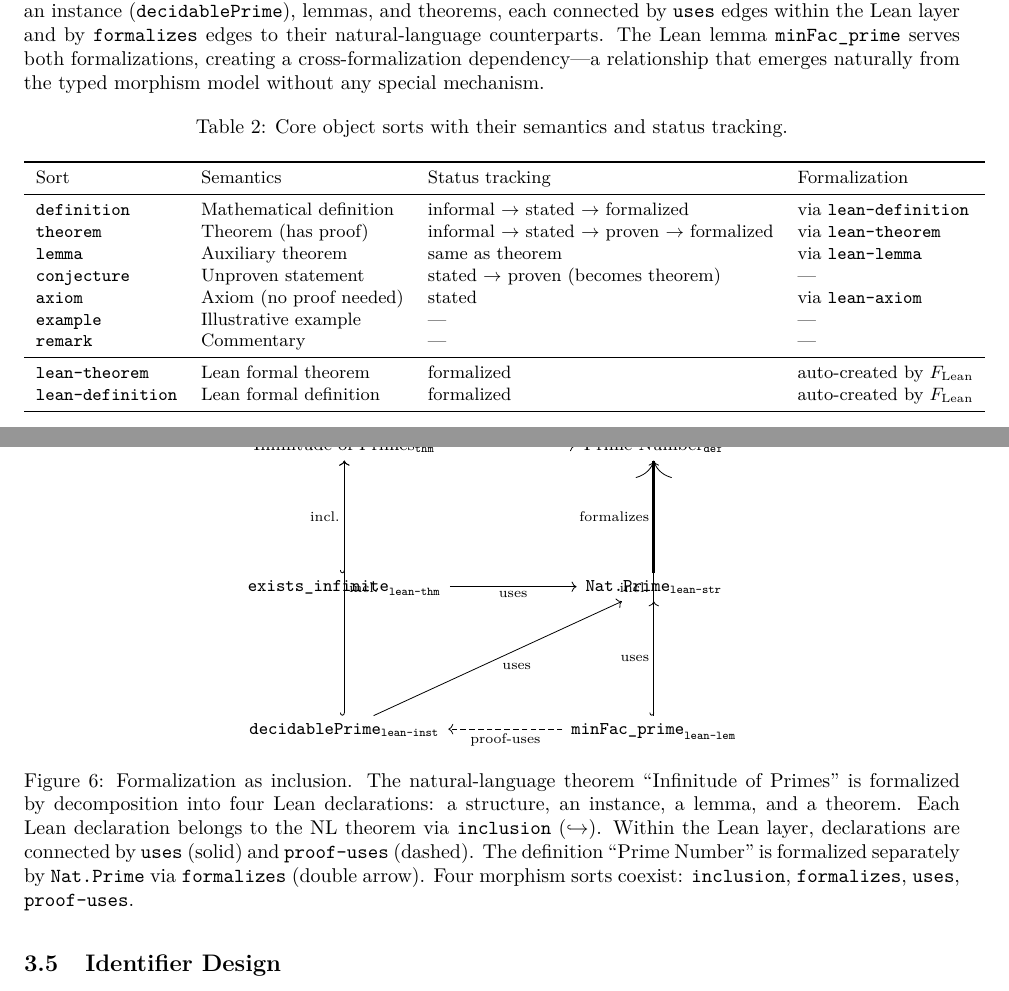
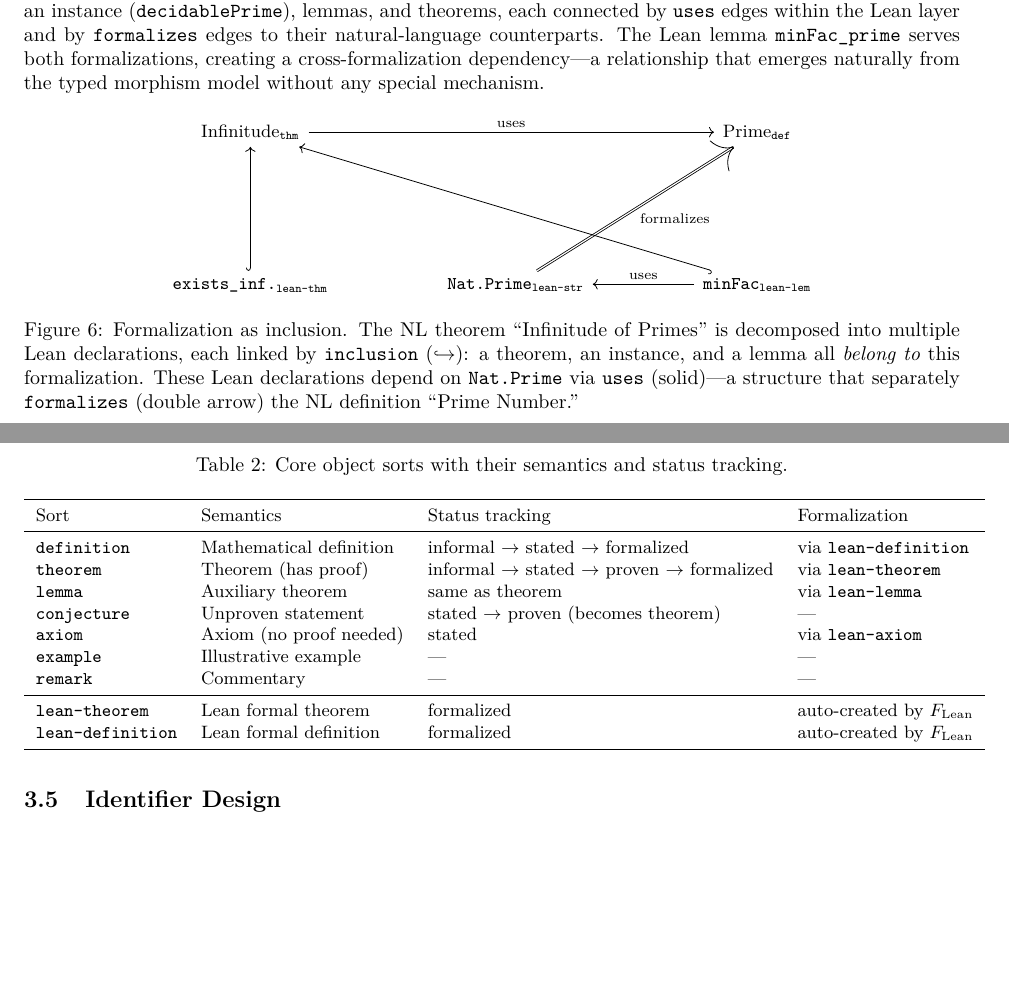
Before and after one commit to MathNetwork/Astrolabe, a LaTeX paper (paper/main.tex, which reads paper/sections/data-model.tex): two parts of pages 10 and 11 of 22, joined at a grey line, cut so that both start at the same text, the shorter picture padded with empty space. Compiled offline with pdfLaTeX.

Commit message:
Fix overfull: shorten node names in rich example figure
Infinitude of Primes → Infinitude, Prime Number → Prime,
exists_infinite → exists_inf., decidablePrime removed (3 nodes enough),
minFac_prime → minFac. Clean 2×3 grid, no overflow.

Co-Authored-By: Claude Opus 4.6 (1M context) <noreply@anthropic.com>

```diff
--- a/paper/sections/data-model.tex
+++ b/paper/sections/data-model.tex
@@ -141,15 +141,15 @@ Figure~\ref{fig:rich-example} illustrates how these morphism sorts interact in a
 
 \begin{figure}[ht]
 \centering
-\begin{tikzcd}[column sep=2cm, row sep=2cm]
-  |[font=\small]| \text{Infinitude of Primes}_{\texttt{thm}} \arrow[r, "\text{\scriptsize uses}"]
-    & |[font=\small]| \text{Prime Number}_{\texttt{def}} \\
-  |[font=\small]| \texttt{exists\_infinite}_{\texttt{lean-thm}} \arrow[u, hook, "\text{\scriptsize incl.}"] \arrow[r, "\text{\scriptsize uses}"']
-    & |[font=\small]| \texttt{Nat.Prime}_{\texttt{lean-str}} \arrow[u, double, "\text{\scriptsize formalizes}"] \\
-  |[font=\small]| \texttt{decidablePrime}_{\texttt{lean-inst}} \arrow[uu, hook, "\text{\scriptsize incl.}"'] \arrow[ur, "\text{\scriptsize uses}"']
-    & |[font=\small]| \texttt{minFac\_prime}_{\texttt{lean-lem}} \arrow[uu, hook, "\text{\scriptsize incl.}"] \arrow[u, "\text{\scriptsize uses}"] \arrow[l, dashed, "\text{\scriptsize proof-uses}"]
+\begin{tikzcd}[column sep=1.8cm, row sep=2.2cm]
+  |[font=\small]| \text{Infinitude}_{\texttt{thm}} \arrow[rr, "\text{\scriptsize uses}"]
+    & &
+  |[font=\small]| \text{Prime}_{\texttt{def}} \\
+  |[font=\small]| \texttt{exists\_inf.}_{\texttt{lean-thm}} \arrow[u, hook]
+    & |[font=\small]| \texttt{Nat.Prime}_{\texttt{lean-str}} \arrow[ur, double, "\text{\scriptsize formalizes}"']
+    & |[font=\small]| \texttt{minFac}_{\texttt{lean-lem}} \arrow[l, "\text{\scriptsize uses}"'] \arrow[ull, hook]
 \end{tikzcd}
-\caption{Formalization as inclusion. The natural-language theorem ``Infinitude of Primes'' is formalized by decomposition into four Lean declarations: a structure, an instance, a lemma, and a theorem. Each Lean declaration belongs to the NL theorem via \texttt{inclusion} ($\hookrightarrow$). Within the Lean layer, declarations are connected by \texttt{uses} (solid) and \texttt{proof-uses} (dashed). The definition ``Prime Number'' is formalized separately by \texttt{Nat.Prime} via \texttt{formalizes} (double arrow). Four morphism sorts coexist: \texttt{inclusion}, \texttt{formalizes}, \texttt{uses}, \texttt{proof-uses}.}
+\caption{Formalization as inclusion. The NL theorem ``Infinitude of Primes'' is decomposed into multiple Lean declarations, each linked by \texttt{inclusion} ($\hookrightarrow$): a theorem, an instance, and a lemma all \emph{belong to} this formalization. These Lean declarations depend on \texttt{Nat.Prime} via \texttt{uses} (solid)---a structure that separately \texttt{formalizes} (double arrow) the NL definition ``Prime Number.''}
 \label{fig:rich-example}
 \end{figure}
 
```
